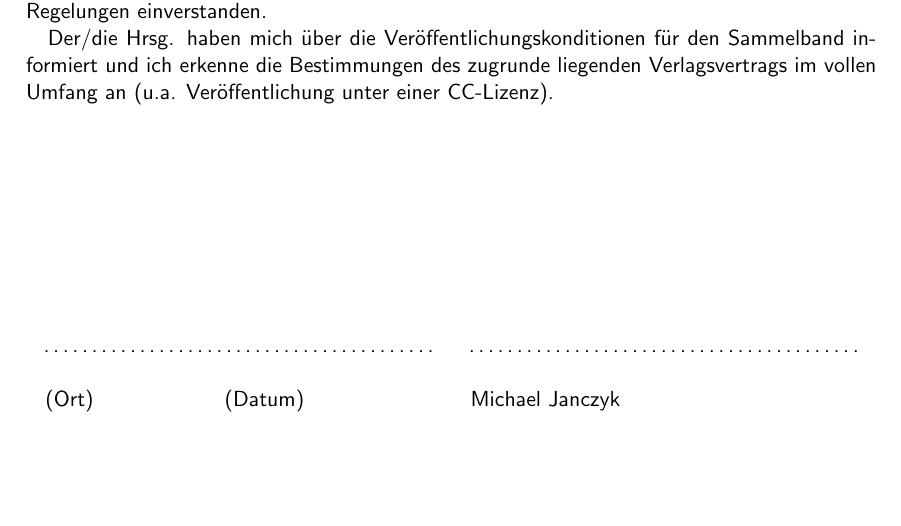
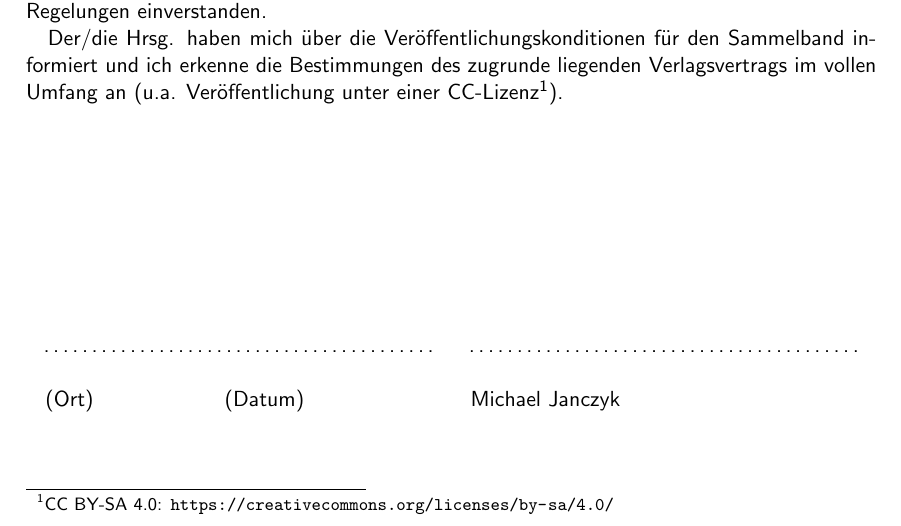
Before and after one commit to nemo-cluster/10th-bwHPC-Symposium-Freiburg---Template, a LaTeX document (bwhpc-template/autorinnenvertrag.tex): part of the page, cut so that both start at the same text, the shorter picture padded with empty space. Compiled offline with pdfLaTeX.

Commit message:
Add license CC BY-SA 4.0

```diff
--- a/bwhpc-template/autorinnenvertrag.tex
+++ b/bwhpc-template/autorinnenvertrag.tex
@@ -72,7 +72,7 @@ Die Publikation ist mein geistiges Eigentum und verletzt keine Ansprüche Dritte
 Im Falle entsprechender Forderungen stelle ich den/die Herausgeber bzw. das KIT frei.
 Eventuelle Mitautoren/innen sind mit diesen Regelungen einverstanden.
 
-Der/die Hrsg. haben mich über die Veröffentlichungskonditionen für den Sammelband informiert und ich erkenne die Bestimmungen des zugrunde liegenden Verlagsvertrags im vollen Umfang an (u.a. Veröffentlichung unter einer CC-Lizenz).
+Der/die Hrsg. haben mich über die Veröffentlichungskonditionen für den Sammelband informiert und ich erkenne die Bestimmungen des zugrunde liegenden Verlagsvertrags im vollen Umfang an (u.a. Veröffentlichung unter einer CC-Lizenz\footnote{CC BY-SA 4.0: \url{https://creativecommons.org/licenses/by-sa/4.0/}}).
 
 \vspace{4cm}
 
```
